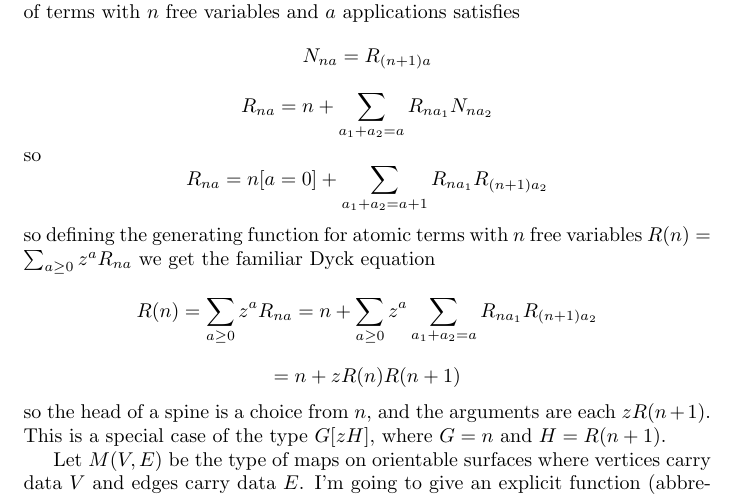
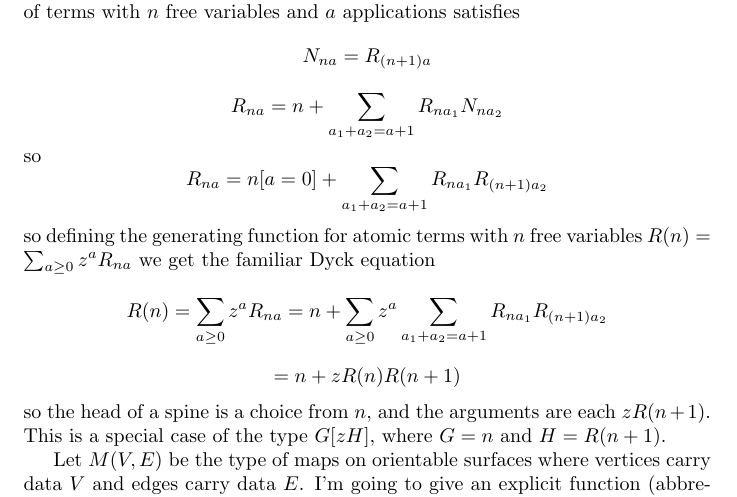
Before and after one commit to jcreedcmu/lambda-maps, a LaTeX document (notes.ltx): part of page 4 of 13, cut so that both start at the same text. Compiled offline with pdfLaTeX; a LaTeX package or settings file that is missing is left out.

Commit message:
another typo

```diff
--- a/notes.ltx
+++ b/notes.ltx
@@ -143,12 +143,12 @@ lambdas to {\em not} occur in sequences. A single lambda here is equivalent to a
 of consecutive linear lambdas that permit local exchange. The number of terms with $n$ free variables
 and $a$ applications satisfies
 $$N_{na} = R_{(n+1)a}$$
-$$R_{na} = n + \sum_{a_1 + a_2 = a} R_{na_1} N_{na_2}$$
+$$R_{na} = n + \sum_{a_1 + a_2 = a+1} R_{na_1} N_{na_2}$$
 so
 $$R_{na} = n[a=0] + \sum_{a_1 + a_2 = a+1} R_{na_1} R_{(n+1)a_2}$$
 so defining the generating function for atomic terms with $n$
 free variables $R(n) = \sum_{a \ge 0} z^a R_{na}$ we get the familiar Dyck equation
-$$R(n) = \sum_{a \ge 0} z^a R_{na} = n + \sum_{a \ge 0} z^a \sum_{a_1 + a_2 = a} R_{na_1} R_{(n+1)a_2}$$
+$$R(n) = \sum_{a \ge 0} z^a R_{na} = n + \sum_{a \ge 0} z^a \sum_{a_1 + a_2 = a+1} R_{na_1} R_{(n+1)a_2}$$
 $$= n + zR(n)R(n+1)$$
 so the head of a spine is a choice from $n$, and the arguments are each $z R(n+1)$.
 This is a special case of the type $G[zH]$, where $G = n$ and $H = R(n+1)$.
```
